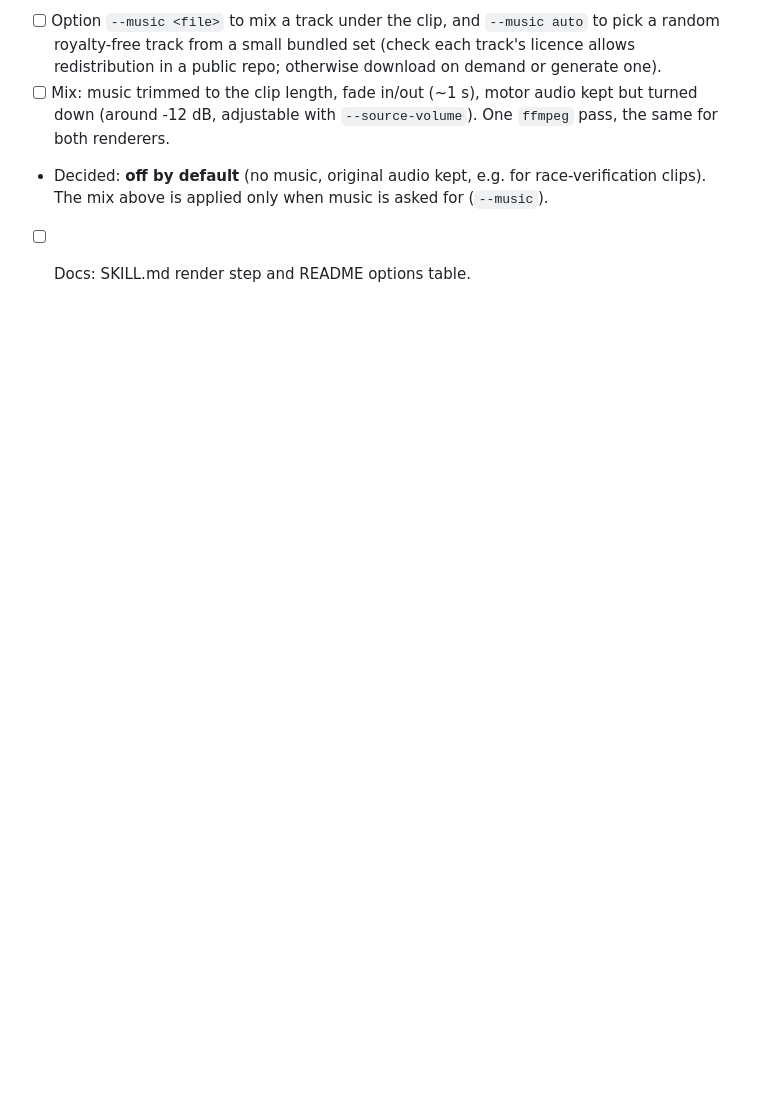
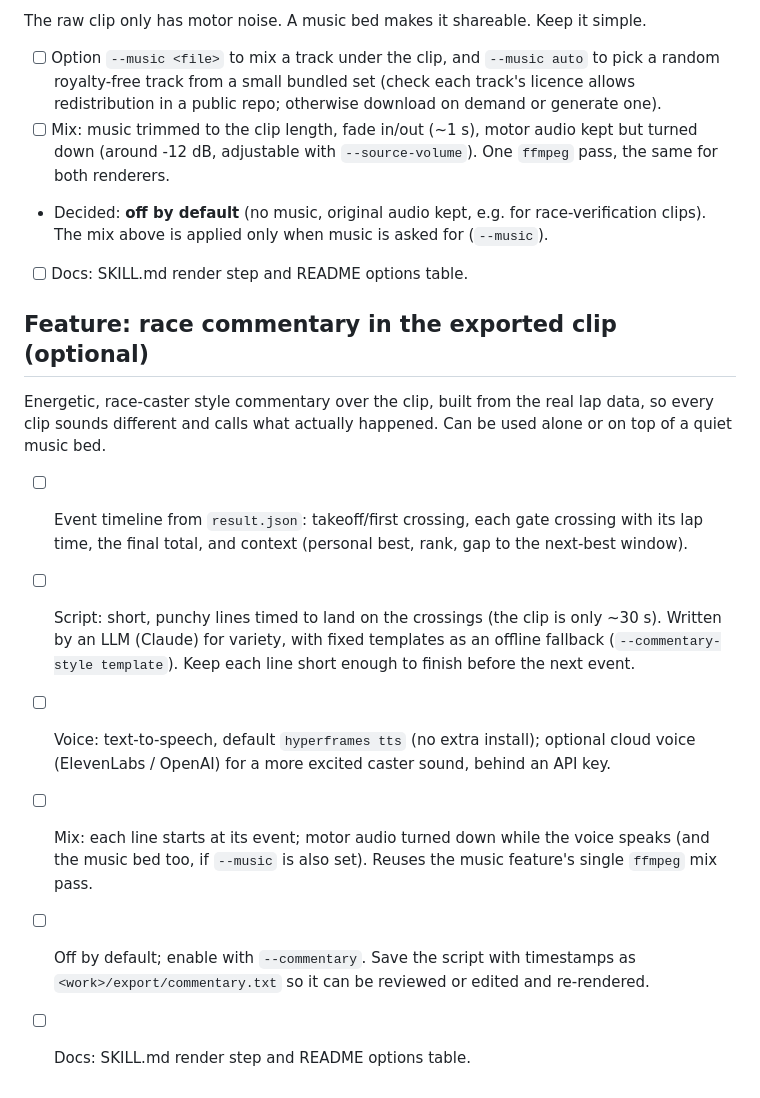
Before and after one commit to irom77/Racegow, a Markdown page: TODO.md, the part around the change. GitHub-like rendering; blank space fills up the shorter version.

Commit message:
TODO: optional race commentary in the exported clip
Co-Authored-By: Claude Opus 5.5 <noreply@anthropic.com>

```diff
--- a/TODO.md
+++ b/TODO.md
@@ -87,3 +87,21 @@ The raw clip only has motor noise. A music bed makes it shareable. Keep it simpl
 - Decided: **off by default** (no music, original audio kept, e.g. for race-verification clips).
   The mix above is applied only when music is asked for (`--music`).
 - [ ] Docs: SKILL.md render step and README options table.
+
+## Feature: race commentary in the exported clip (optional)
+
+Energetic, race-caster style commentary over the clip, built from the real lap data, so every clip
+sounds different and calls what actually happened. Can be used alone or on top of a quiet music bed.
+
+- [ ] Event timeline from `result.json`: takeoff/first crossing, each gate crossing with its lap
+  time, the final total, and context (personal best, rank, gap to the next-best window).
+- [ ] Script: short, punchy lines timed to land on the crossings (the clip is only ~30 s). Written by
+  an LLM (Claude) for variety, with fixed templates as an offline fallback (`--commentary-style
+  template`). Keep each line short enough to finish before the next event.
+- [ ] Voice: text-to-speech, default `hyperframes tts` (no extra install); optional cloud voice
+  (ElevenLabs / OpenAI) for a more excited caster sound, behind an API key.
+- [ ] Mix: each line starts at its event; motor audio turned down while the voice speaks (and the
+  music bed too, if `--music` is also set). Reuses the music feature's single `ffmpeg` mix pass.
+- [ ] Off by default; enable with `--commentary`. Save the script with timestamps as
+  `<work>/export/commentary.txt` so it can be reviewed or edited and re-rendered.
+- [ ] Docs: SKILL.md render step and README options table.
```
